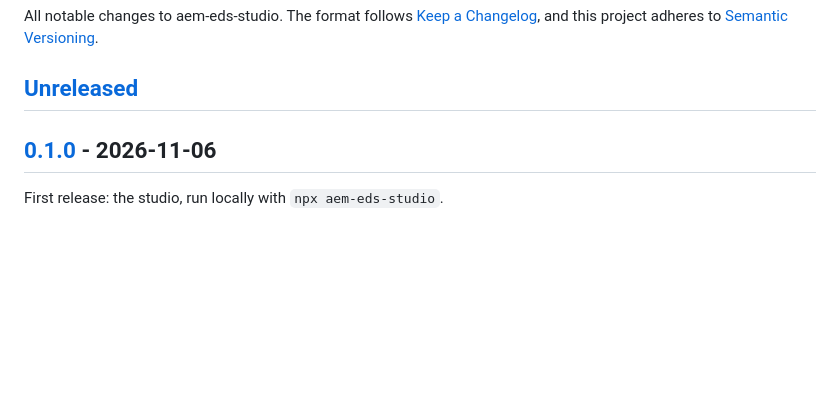
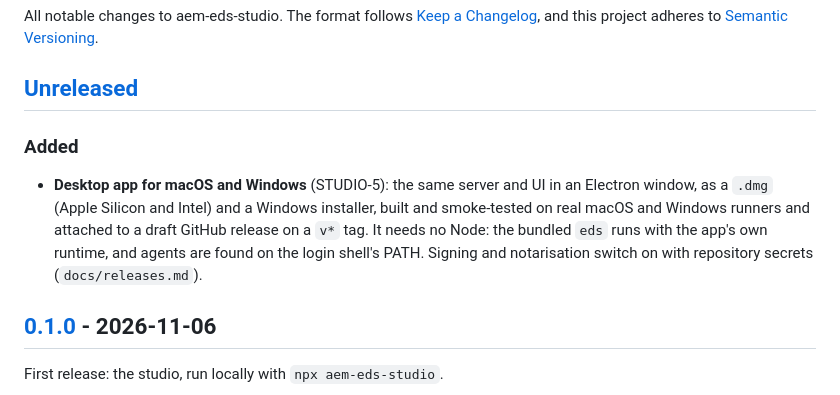
Before and after one commit to piotrgodycki/aem-eds-studio, a Markdown page: CHANGELOG.md, the part around the change. Drawn GitHub-style; blank space fills up the shorter version.

```diff
--- a/CHANGELOG.md
+++ b/CHANGELOG.md
@@ -5,6 +5,15 @@ All notable changes to aem-eds-studio. The format follows
 adheres to [Semantic Versioning](https://semver.org/spec/v2.0.0.html).
 
 ## [Unreleased]
+
+### Added
+- **Desktop app for macOS and Windows** (STUDIO-5): the same server and UI in
+  an Electron window, as a `.dmg` (Apple Silicon and Intel) and a Windows
+  installer, built and smoke-tested on real macOS and Windows runners and
+  attached to a draft GitHub release on a `v*` tag. It needs no Node: the
+  bundled `eds` runs with the app's own runtime, and agents are found on the
+  login shell's PATH. Signing and notarisation switch on with repository
+  secrets (`docs/releases.md`).
 
 ## [0.1.0] - 2026-11-06
 
```
Also changed, not shown: README.md (+19 -2 lines), docs/architecture.md (+5 -0 lines), docs/releases.md (added, +38 -0 lines), build/icon.png (added), 13 other files.
